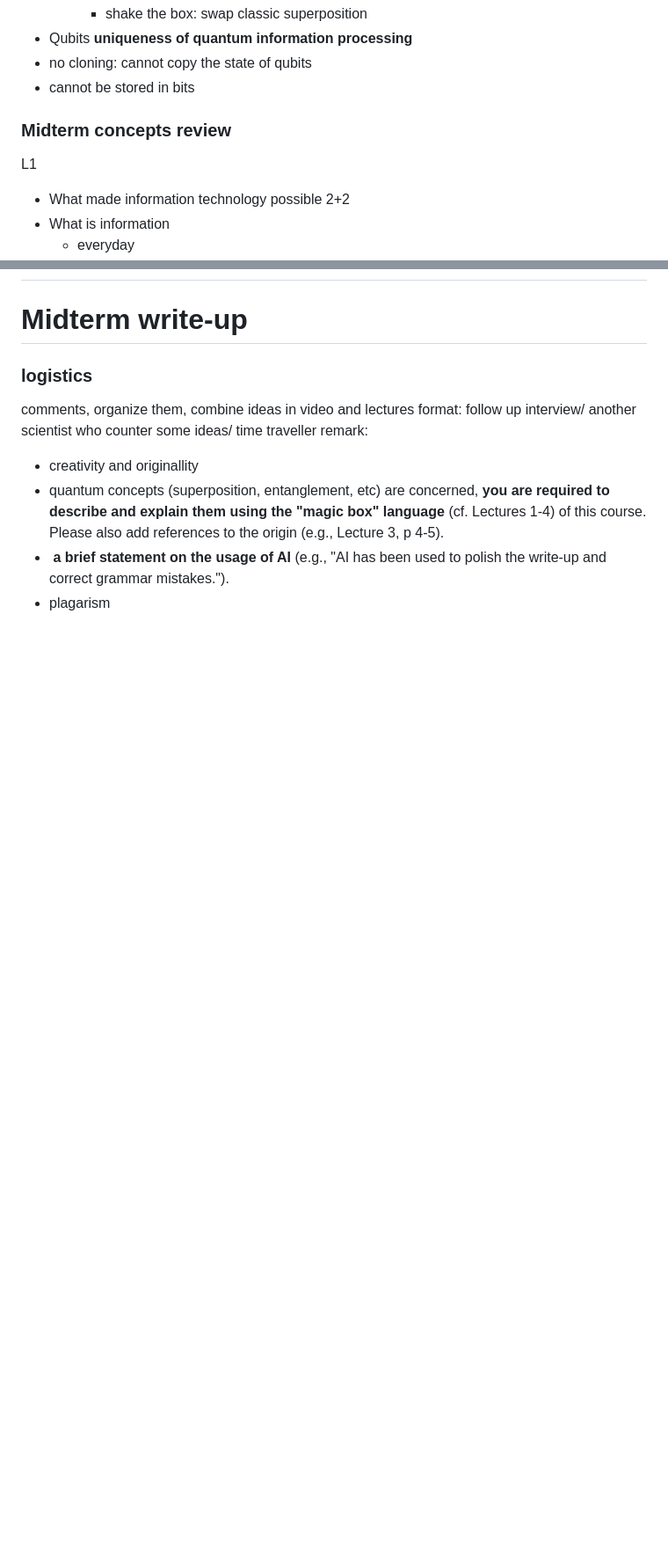
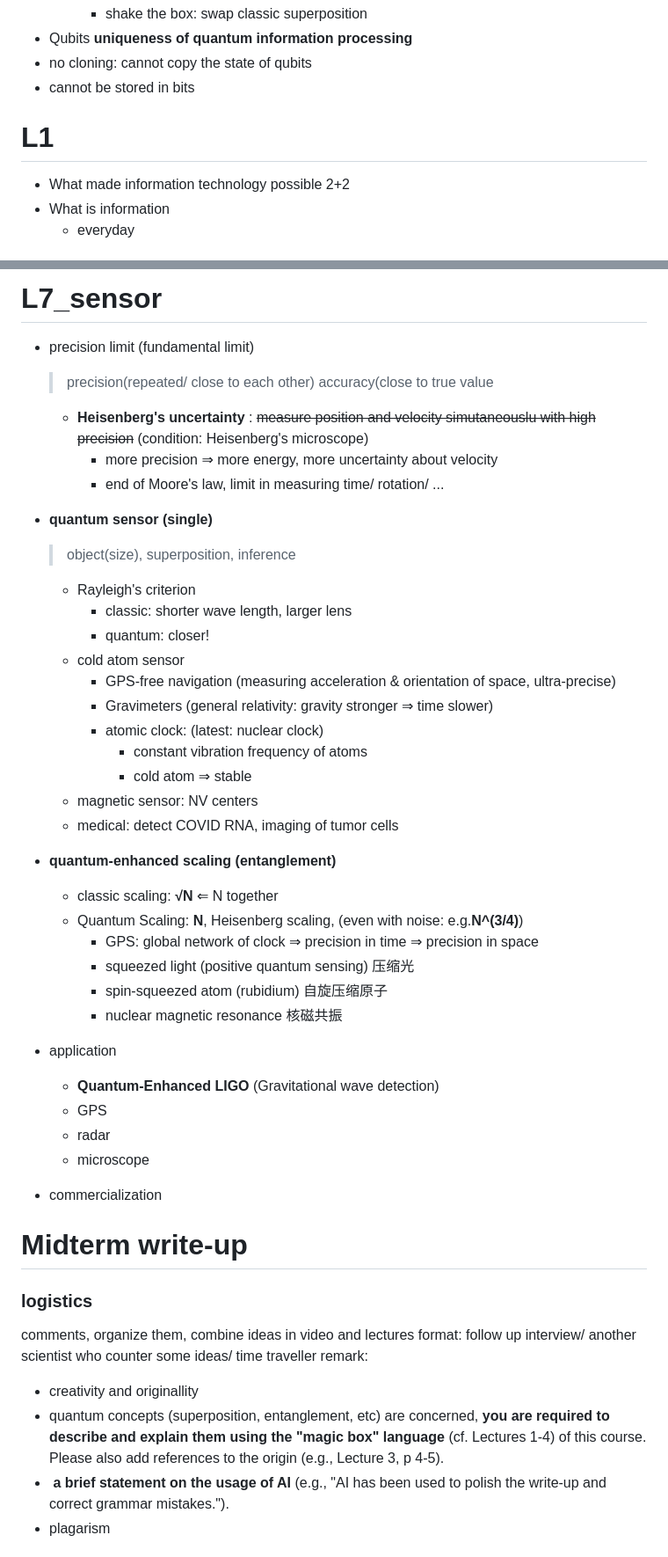
Before and after one commit to SunnieShen/CCST9077, a Markdown page: CCST9077 notes.md, 2 parts joined by grey strips. Shown at 88% size. GitHub-like rendering; blank space fills up the shorter version.

Commit message:
quiz2 review

```diff
--- a/CCST9077 notes.md
+++ b/CCST9077 notes.md
@@ -53,9 +53,7 @@ preview video
 - no cloning: cannot copy the state of qubits
 - cannot be stored in bits
 
-
-### Midterm concepts review
-L1
+# L1
 - What made information technology possible 2+2
 - What is information
 	- everyday
@@ -143,3 +171,37 @@ Notes:
+# L7_sensor
+- precision limit (fundamental limit)
+	> precision(repeated/ close to each other) accuracy(close to true value
+
+	- **Heisenberg's uncertainty** : ~~measure position and velocity simutaneouslu with high precision~~ (condition: Heisenberg's microscope)
+		- more precision &rArr; more energy, more uncertainty about velocity
+		- end of Moore's law, limit in measuring time/ rotation/ ...
+- **quantum sensor (single)**
+	>object(size), superposition, inference
+
+	- Rayleigh's criterion
+		- classic: shorter wave length, larger lens
+		- quantum: closer!
+	- cold atom sensor
+		- GPS-free navigation (measuring acceleration & orientation of space, ultra-precise)
+		- Gravimeters (general relativity: gravity stronger &rArr; time slower)
+		- atomic clock: (latest: nuclear clock)
+			- constant vibration frequency of atoms
+			- cold atom &rArr; stable
+	- magnetic sensor: NV centers
+	- medical: detect COVID RNA, imaging of tumor cells
+- **quantum-enhanced scaling (entanglement)**
+	- classic scaling: **√N** &lArr; N together
+	- Quantum Scaling: **N**, Heisenberg scaling, (even with noise: e.g.**N^(3/4)**)
+		- GPS: global network of clock &rArr; precision in time &rArr; precision in space
+		- squeezed light (positive quantum sensing) 压缩光
+		- spin-squeezed atom (rubidium) 自旋压缩原子
+		- nuclear magnetic resonance 核磁共振
+- application
+	- **Quantum-Enhanced LIGO** (Gravitational wave detection)
+	- GPS
+	- radar
+	- microscope
+- commercialization
 
 # Midterm write-up
 ### logistics
```
Also changed, not shown: other parts of CCST9077 notes.md (+35 -5 lines).
